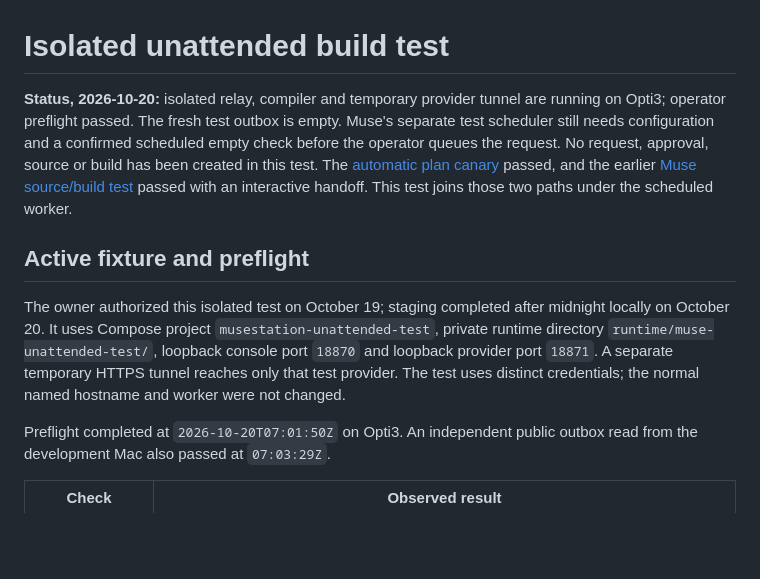
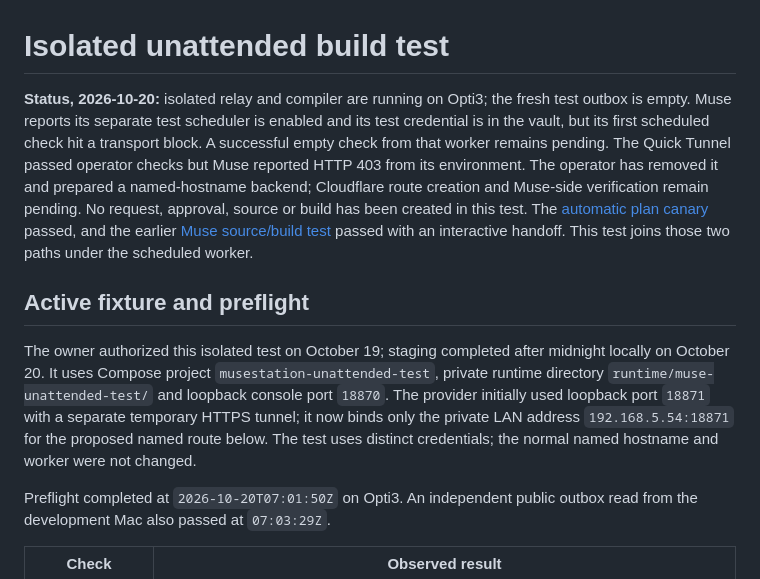
Before and after one commit to InterestingSoup/musestation, a Markdown page: docs/MUSE-UNATTENDED-BUILD-TEST.md, the part around one of its changes. Rendered like a GitHub page; blank space fills up the shorter version.

```diff
--- a/docs/MUSE-UNATTENDED-BUILD-TEST.md
+++ b/docs/MUSE-UNATTENDED-BUILD-TEST.md
@@ -1,10 +1,13 @@
 # Isolated unattended build test
 
-**Status, 2026-10-20:** isolated relay, compiler and temporary provider tunnel are
-running on Opti3; operator preflight passed. The fresh test outbox is empty.
-Muse's separate test scheduler still needs configuration and a confirmed scheduled
-empty check before the operator queues the request. No request, approval, source
-or build has been created in this test.
+**Status, 2026-10-20:** isolated relay and compiler are running on Opti3; the fresh
+test outbox is empty. Muse reports its separate test scheduler is enabled and its
+test credential is in the vault, but its first scheduled check hit a transport
+block. A successful empty check from that worker remains pending. The Quick
+Tunnel passed operator checks but Muse reported HTTP 403 from its environment.
+The operator has removed it and prepared a named-hostname backend; Cloudflare
+route creation and Muse-side verification remain pending. No request, approval,
+source or build has been created in this test.
 The [automatic plan canary](MUSE-UNATTENDED.md#observed-plan-only-canary) passed,
 and the earlier [Muse source/build test](MUSE-SOURCE-TEST.md#verified-result)
 passed with an interactive handoff. This test joins those two paths under the
@@ -15,10 +18,11 @@ scheduled worker.
 The owner authorized this isolated test on October 19; staging completed after
 midnight locally on October 20. It uses Compose project
 `musestation-unattended-test`, private runtime directory
-`runtime/muse-unattended-test/`, loopback console port `18870` and loopback provider
-port `18871`. A separate temporary HTTPS tunnel reaches only that test provider.
-The test uses distinct credentials; the normal named hostname and worker were
-not changed.
+`runtime/muse-unattended-test/` and loopback console port `18870`. The provider
+initially used loopback port `18871` with a separate temporary HTTPS tunnel; it
+now binds only the private LAN address `192.168.5.54:18871` for the proposed named
+route below. The test uses distinct credentials; the normal named hostname and
+worker were not changed.
 
 Preflight completed at `2026-10-20T07:01:50Z` on Opti3. An independent public
 outbox read from the development Mac also passed at `07:03:29Z`.
```
Also changed, not shown: other parts of docs/MUSE-UNATTENDED-BUILD-TEST.md (+61 -9 lines).
